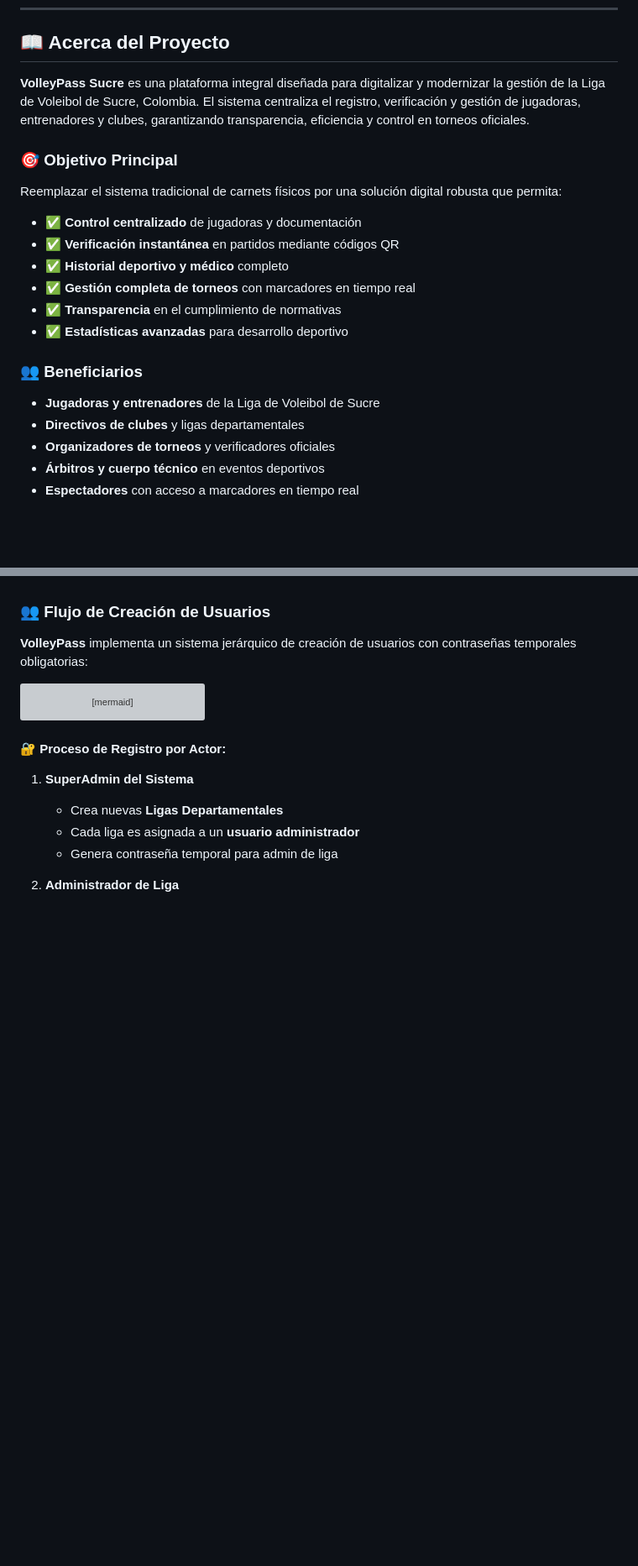
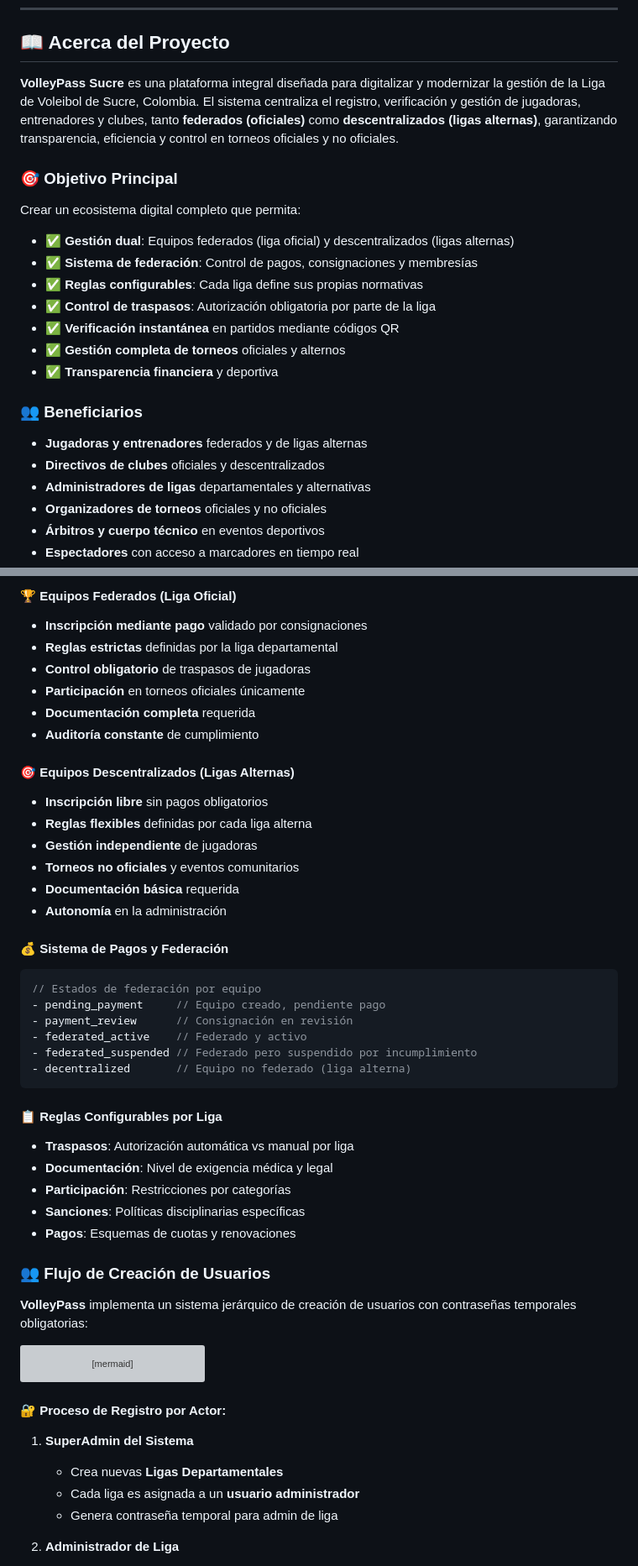
Before and after one commit to korozcolt/volleypass-new, a Markdown page: README.md, 2 parts joined by grey strips. Shown: that part at 84% size. Rendered like a GitHub page; blank space fills up the shorter version; grey boxes are pictures that could not be loaded.

````diff
--- a/README.md
+++ b/README.md
@@ -39,23 +39,25 @@
 
 ## 📖 Acerca del Proyecto
 
-**VolleyPass Sucre** es una plataforma integral diseñada para digitalizar y modernizar la gestión de la Liga de Voleibol de Sucre, Colombia. El sistema centraliza el registro, verificación y gestión de jugadoras, entrenadores y clubes, garantizando transparencia, eficiencia y control en torneos oficiales.
+**VolleyPass Sucre** es una plataforma integral diseñada para digitalizar y modernizar la gestión de la Liga de Voleibol de Sucre, Colombia. El sistema centraliza el registro, verificación y gestión de jugadoras, entrenadores y clubes, tanto **federados (oficiales)** como **descentralizados (ligas alternas)**, garantizando transparencia, eficiencia y control en torneos oficiales y no oficiales.
 
 ### 🎯 Objetivo Principal
 
-Reemplazar el sistema tradicional de carnets físicos por una solución digital robusta que permita:
+Crear un ecosistema digital completo que permita:
 
-- ✅ **Control centralizado** de jugadoras y documentación
+- ✅ **Gestión dual**: Equipos federados (liga oficial) y descentralizados (ligas alternas)
+- ✅ **Sistema de federación**: Control de pagos, consignaciones y membresías
+- ✅ **Reglas configurables**: Cada liga define sus propias normativas
+- ✅ **Control de traspasos**: Autorización obligatoria por parte de la liga
 - ✅ **Verificación instantánea** en partidos mediante códigos QR
-- ✅ **Historial deportivo y médico** completo
-- ✅ **Gestión completa de torneos** con marcadores en tiempo real
-- ✅ **Transparencia** en el cumplimiento de normativas
-- ✅ **Estadísticas avanzadas** para desarrollo deportivo
+- ✅ **Gestión completa de torneos** oficiales y alternos
+- ✅ **Transparencia financiera** y deportiva
 
 ### 👥 Beneficiarios
 
-- **Jugadoras y entrenadores** de la Liga de Voleibol de Sucre
-- **Directivos de clubes** y ligas departamentales
-- **Organizadores de torneos** y verificadores oficiales
+- **Jugadoras y entrenadores** federados y de ligas alternas
+- **Directivos de clubes** oficiales y descentralizados
+- **Administradores de ligas** departamentales y alternativas
+- **Organizadores de torneos** oficiales y no oficiales
 - **Árbitros y cuerpo técnico** en eventos deportivos
 - **Espectadores** con acceso a marcadores en tiempo real
@@ -63,3 +94,35 @@ Reemplazar el sistema tradicional de carnets físicos por una solución digital
+#### 🏆 **Equipos Federados (Liga Oficial)**
+- **Inscripción mediante pago** validado por consignaciones
+- **Reglas estrictas** definidas por la liga departamental
+- **Control obligatorio** de traspasos de jugadoras
+- **Participación** en torneos oficiales únicamente
+- **Documentación completa** requerida
+- **Auditoría constante** de cumplimiento
+
+#### 🎯 **Equipos Descentralizados (Ligas Alternas)**
+- **Inscripción libre** sin pagos obligatorios
+- **Reglas flexibles** definidas por cada liga alterna
+- **Gestión independiente** de jugadoras
+- **Torneos no oficiales** y eventos comunitarios
+- **Documentación básica** requerida
+- **Autonomía** en la administración
+
+#### 💰 **Sistema de Pagos y Federación**
+```php
+// Estados de federación por equipo
+- pending_payment     // Equipo creado, pendiente pago
+- payment_review      // Consignación en revisión
+- federated_active    // Federado y activo
+- federated_suspended // Federado pero suspendido por incumplimiento
+- decentralized       // Equipo no federado (liga alterna)
+```
+
+#### 📋 **Reglas Configurables por Liga**
+- **Traspasos**: Autorización automática vs manual por liga
+- **Documentación**: Nivel de exigencia médica y legal
+- **Participación**: Restricciones por categorías
+- **Sanciones**: Políticas disciplinarias específicas
+- **Pagos**: Esquemas de cuotas y renovaciones
 
 ### 👥 **Flujo de Creación de Usuarios**
 
````
Also changed, not shown: other parts of README.md (+78 -43 lines).
